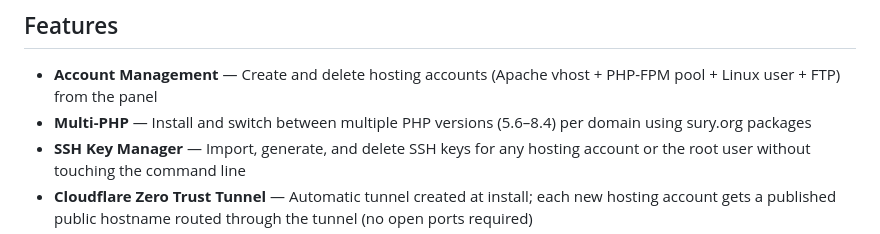
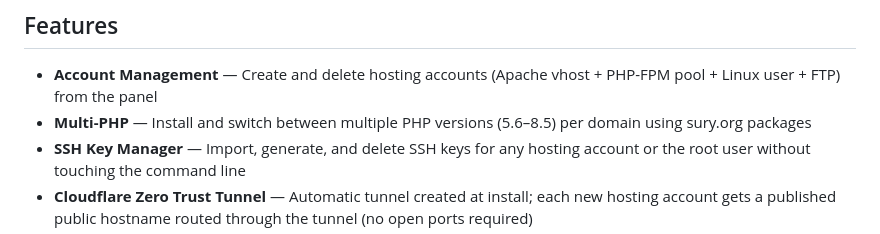
Before and after one commit to tuxxin/iNetPanel, a Markdown page: README.md, the part around the change. Rendered like a GitHub page.

Commit message:
Update PHP version range in README features

```diff
--- a/README.md
+++ b/README.md
@@ -17,7 +17,7 @@ iNetPanel is the result: a capable, modern hosting panel built for people who wa
 ## Features
 
 - **Account Management** — Create and delete hosting accounts (Apache vhost + PHP-FPM pool + Linux user + FTP) from the panel
-- **Multi-PHP** — Install and switch between multiple PHP versions (5.6–8.4) per domain using sury.org packages
+- **Multi-PHP** — Install and switch between multiple PHP versions (5.6–8.5) per domain using sury.org packages
 - **SSH Key Manager** — Import, generate, and delete SSH keys for any hosting account or the root user without touching the command line
 - **Cloudflare Zero Trust Tunnel** — Automatic tunnel created at install; each new hosting account gets a published public hostname routed through the tunnel (no open ports required)
 - **Cloudflare DNS** — Full DNS record management via Cloudflare API (A, CNAME, MX, TXT, etc.)
```
